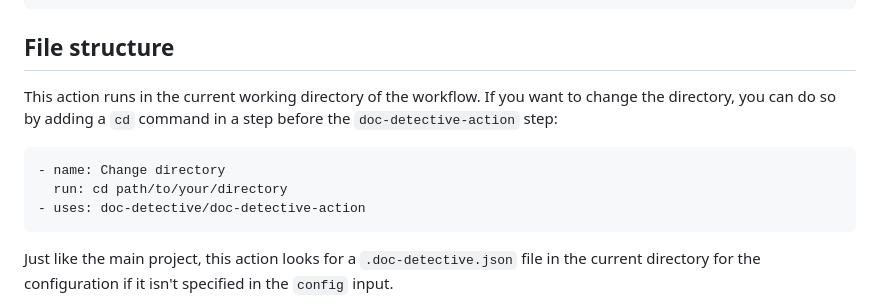
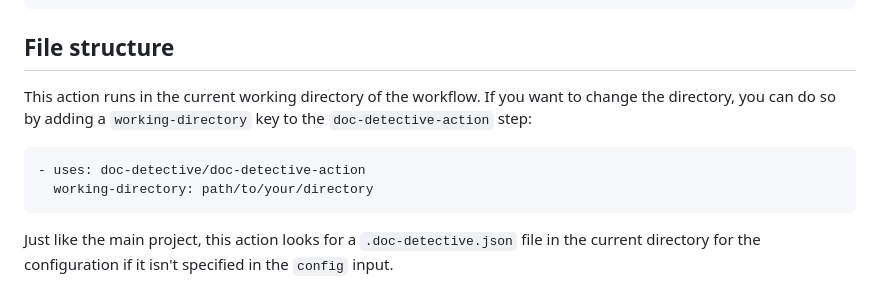
Before and after one commit to doc-detective/github-action, a Markdown page: README.md, the part around the change. GitHub-like rendering.

Commit message:
working directory

````diff
--- a/README.md
+++ b/README.md
@@ -20,12 +20,11 @@ jobs:
 
 ## File structure
 
-This action runs in the current working directory of the workflow. If you want to change the directory, you can do so by adding a `cd` command in a step before the `doc-detective-action` step:
+This action runs in the current working directory of the workflow. If you want to change the directory, you can do so by adding a `working-directory` key to the `doc-detective-action` step:
 
 ```yaml
-- name: Change directory
-  run: cd path/to/your/directory
 - uses: doc-detective/doc-detective-action
+  working-directory: path/to/your/directory
 ```
 
 Just like the main project, this action looks for a `.doc-detective.json` file in the current directory for the configuration if it isn't specified in the `config` input.
````
